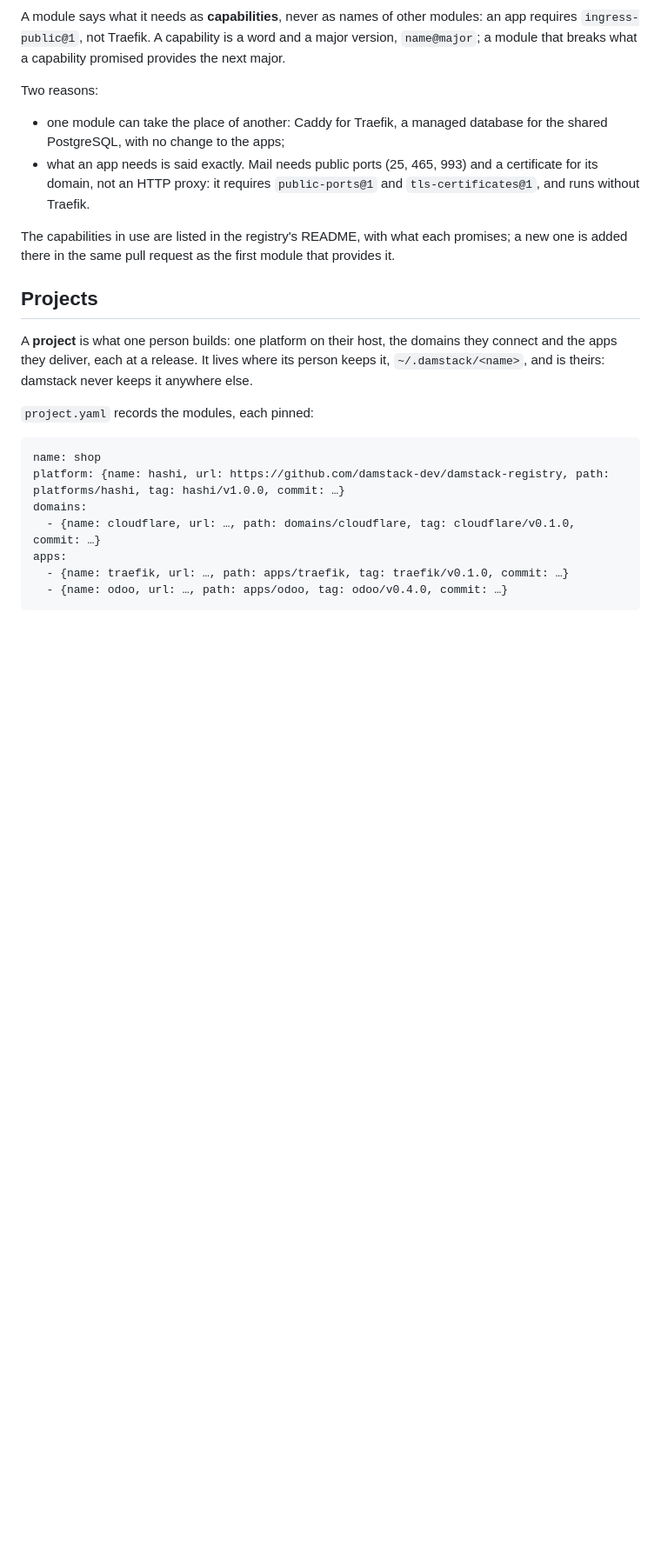
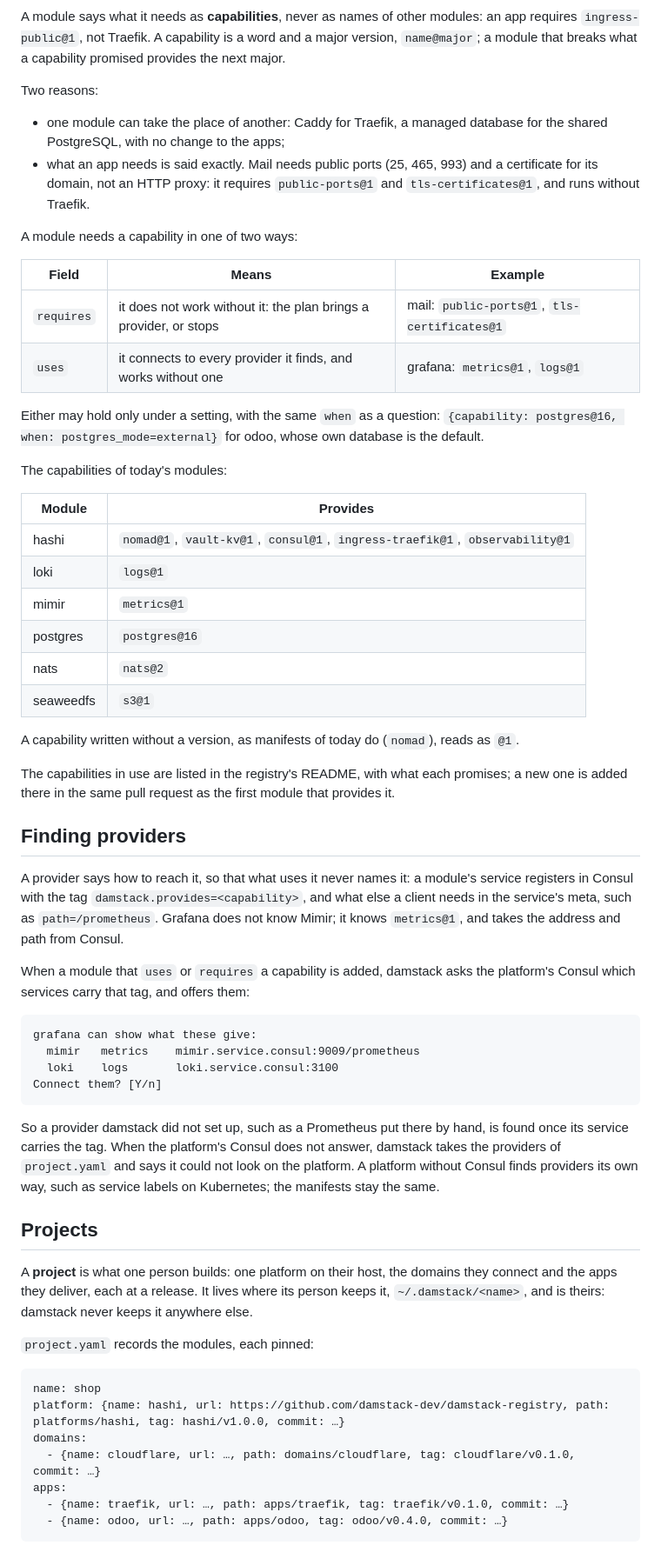
Before and after one commit to eugene-panin/damstack, a Markdown page: docs/modules.md, the part around one of its changes. Shown at 87% size. Drawn GitHub-style; blank space fills up the shorter version.

Commit message:
modules.md: requires and uses, under a setting with when, the capabilities of today's modules, and finding providers in Consul by a tag

````diff
--- a/docs/modules.md
+++ b/docs/modules.md
@@ -42,9 +42,59 @@ Two reasons:
   and a certificate for its domain, not an HTTP proxy: it requires
   `public-ports@1` and `tls-certificates@1`, and runs without Traefik.
 
+A module needs a capability in one of two ways:
+
+| Field | Means | Example |
+|---|---|---|
+| `requires` | it does not work without it: the plan brings a provider, or stops | mail: `public-ports@1`, `tls-certificates@1` |
+| `uses` | it connects to every provider it finds, and works without one | grafana: `metrics@1`, `logs@1` |
+
+Either may hold only under a setting, with the same `when` as a question:
+`{capability: postgres@16, when: postgres_mode=external}` for odoo, whose
+own database is the default.
+
+The capabilities of today's modules:
+
+| Module | Provides |
+|---|---|
+| hashi | `nomad@1`, `vault-kv@1`, `consul@1`, `ingress-traefik@1`, `observability@1` |
+| loki | `logs@1` |
+| mimir | `metrics@1` |
+| postgres | `postgres@16` |
+| nats | `nats@2` |
+| seaweedfs | `s3@1` |
+
+A capability written without a version, as manifests of today do (`nomad`),
+reads as `@1`.
+
 The capabilities in use are listed in the registry's README, with what each
 promises; a new one is added there in the same pull request as the first
 module that provides it.
+
+## Finding providers
+
+A provider says how to reach it, so that what uses it never names it: a
+module's service registers in Consul with the tag
+`damstack.provides=<capability>`, and what else a client needs in the
+service's meta, such as `path=/prometheus`. Grafana does not know Mimir; it
+knows `metrics@1`, and takes the address and path from Consul.
+
+When a module that `uses` or `requires` a capability is added, damstack asks
+the platform's Consul which services carry that tag, and offers them:
+
+```
+grafana can show what these give:
+  mimir   metrics    mimir.service.consul:9009/prometheus
+  loki    logs       loki.service.consul:3100
+Connect them? [Y/n]
+```
+
+So a provider damstack did not set up, such as a Prometheus put there by
+hand, is found once its service carries the tag. When the platform's Consul
+does not answer, damstack takes the providers of `project.yaml` and says it
+could not look on the platform. A platform without Consul finds providers
+its own way, such as service labels on Kubernetes; the manifests stay the
+same.
 
 ## Projects
 
````
Also changed, not shown: other parts of docs/modules.md (+5 -3 lines).
